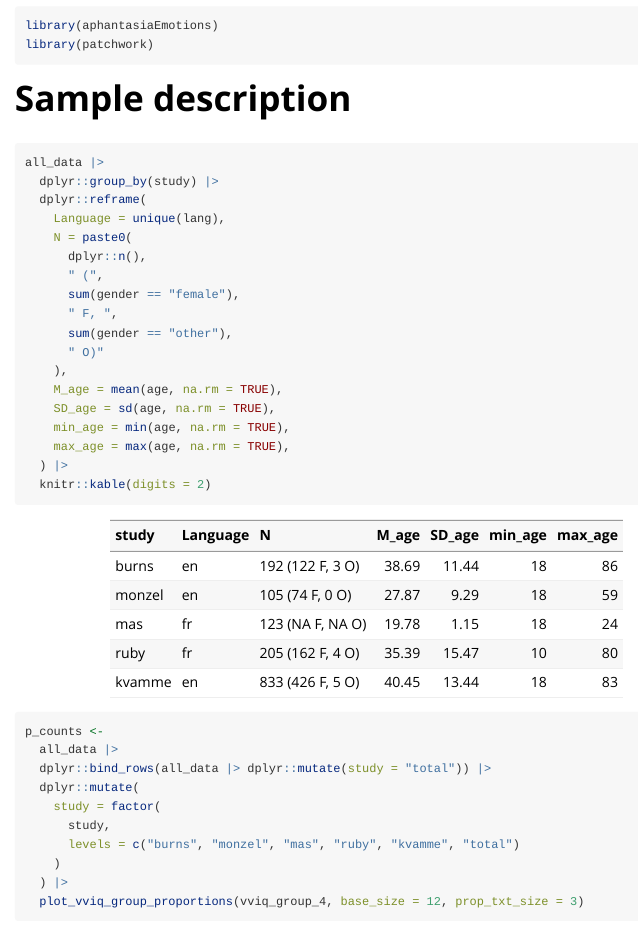
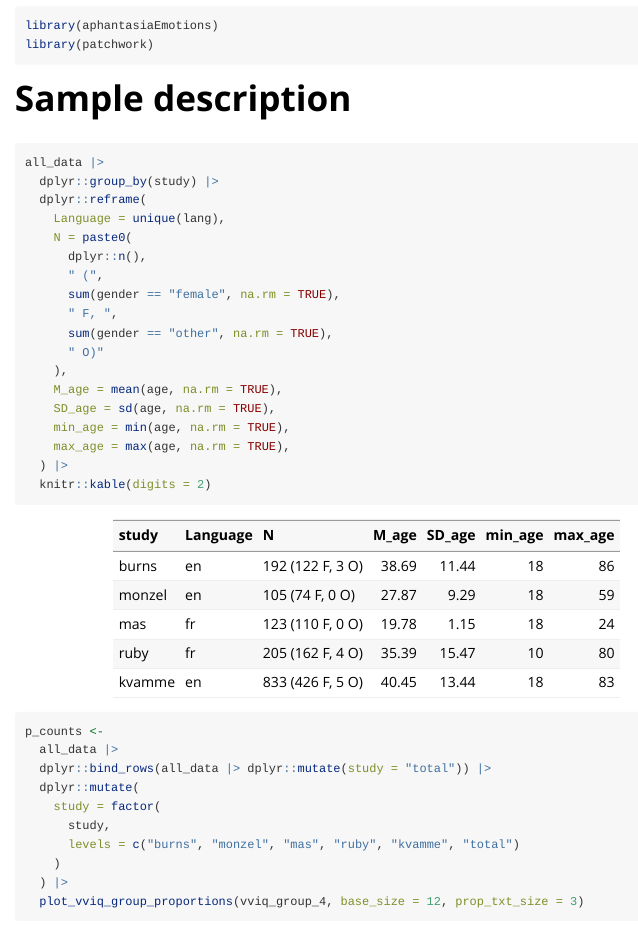
Before and after one commit to m-delem/aphantasiaEmotions, an R Markdown document (vignettes/aphantasiaEmotions.Rmd): the page in a window 1100 px wide, from 70 px down. Rendered offline with R 4.5, knitr and Pandoc, with nearby package versions; some code elsewhere in the file could not run offline.

Commit message:
Small vignette fixes

```diff
--- a/vignettes/aphantasiaEmotions.Rmd
+++ b/vignettes/aphantasiaEmotions.Rmd
@@ -37,9 +37,9 @@ all_data |>
     N = paste0(
       dplyr::n(),
       " (",
-      sum(gender == "female"),
+      sum(gender == "female", na.rm = TRUE),
       " F, ",
-      sum(gender == "other"),
+      sum(gender == "other", na.rm = TRUE),
       " O)"
     ),
     M_age = mean(age, na.rm = TRUE),
```
Also changed, not shown: vignettes/aphantasiaEmotions.Rmd (4 more changed lines).
